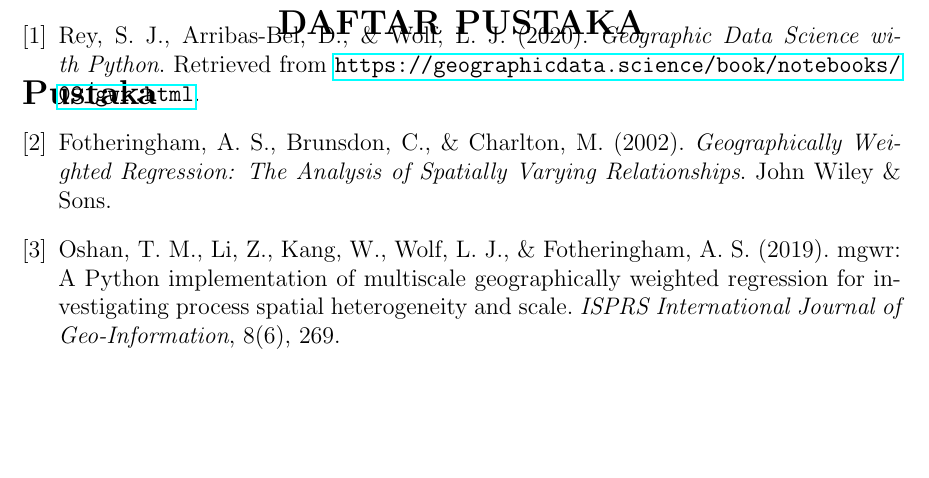
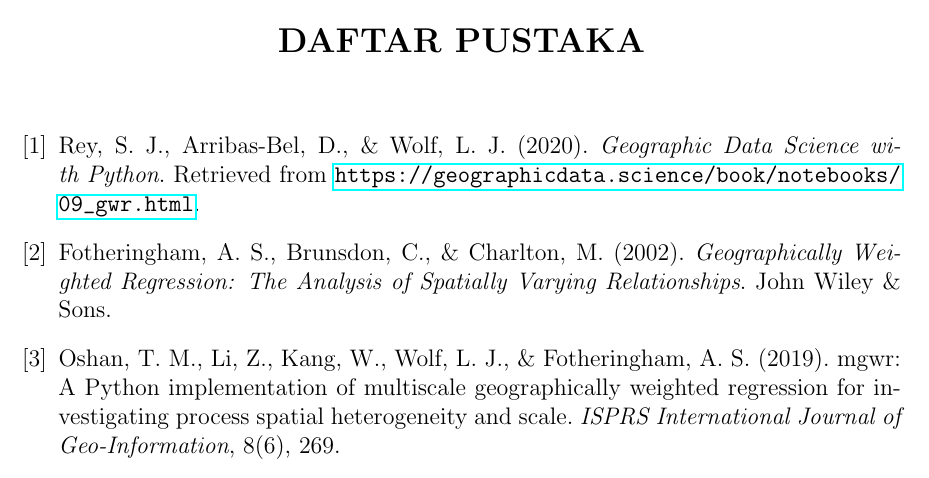
Before and after one commit to ammarhnfi/TK2, a LaTeX document (Laporan.tex): part of page 24 of 25, cut so that both start at the same text, the shorter picture padded with empty space. Compiled offline with pdfLaTeX.

Commit message:
Fix bibliography and appendix styling in Laporan.tex

```diff
--- a/Laporan.tex
+++ b/Laporan.tex
@@ -470,13 +470,14 @@ Penelitian ini menegaskan pentingnya pendekatan spasial lokal dalam epidemiologi
 
 \newpage
 \begin{center}
-    \section*{DAFTAR PUSTAKA}
+    {\Large \textbf{DAFTAR PUSTAKA}}
 \end{center}
 \addcontentsline{toc}{section}{DAFTAR PUSTAKA}
+\vspace{10pt}
 
+\begingroup
+\renewcommand{\section}[2]{} % Suppress default title
 \begin{thebibliography}{9}
-\renewcommand{\refname}{} % Clear default name to use our centered one
-\vspace{-2cm}
 
 \bibitem{gdsl}
 Rey, S. J., Arribas-Bel, D., \& Wolf, L. J. (2020). \textit{Geographic Data Science with Python}. Retrieved from \url{https://geographicdata.science/book/notebooks/09_gwr.html}.
@@ -494,6 +495,7 @@ Jordahl, K., et al. (2020). geopandas/geopandas: v0.8.1. Zenodo. \url{https://do
 Seabold, S., \& Perktold, J. (2010). statsmodels: Econometric and statistical modeling with python. \textit{Proceedings of the 9th Python in Science Conference}.
 
 \end{thebibliography}
+\endgroup
 
 \newpage
 \begin{center}
```
Also changed, not shown: Laporan.pdf, Laporan.tex (3 more changed lines), 5 other files.
